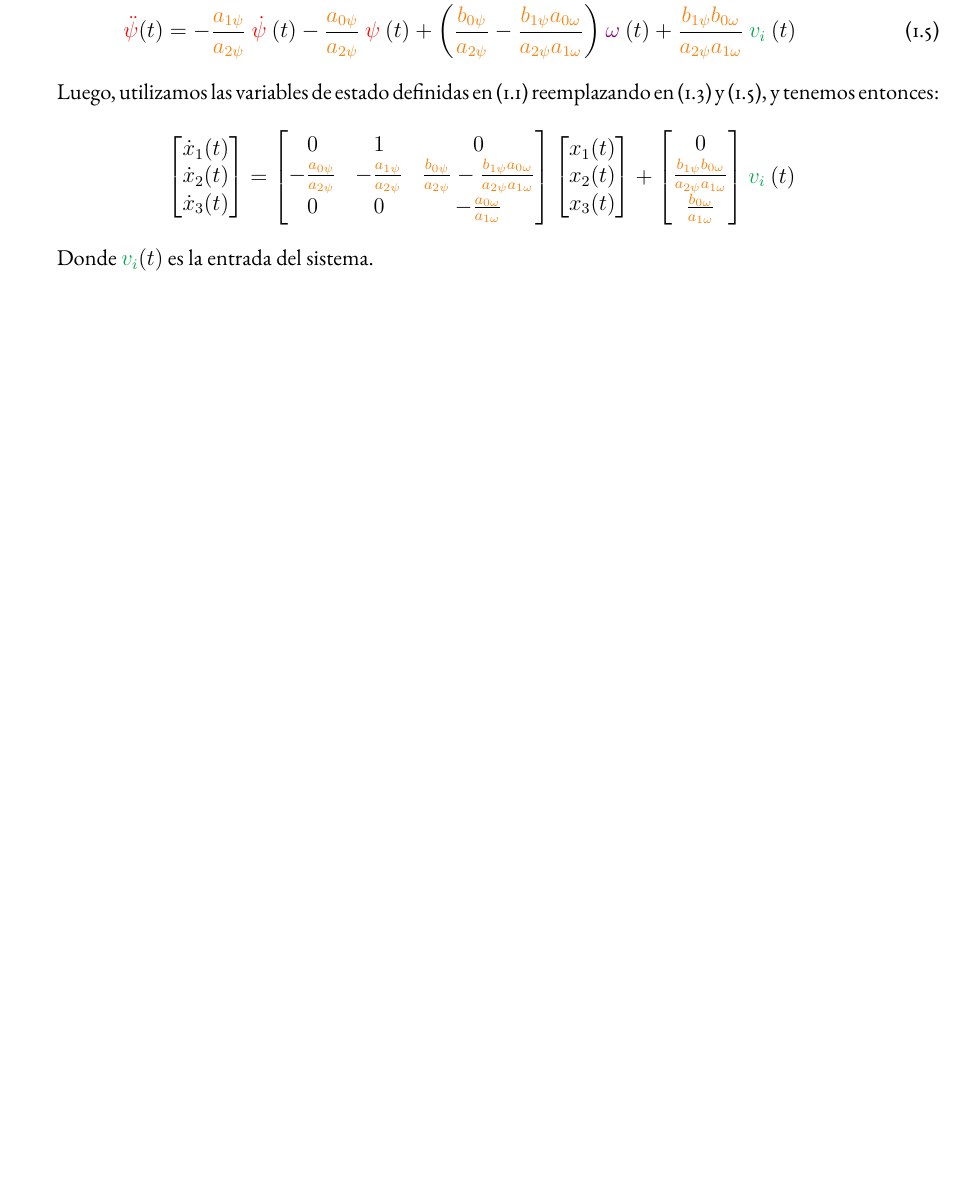
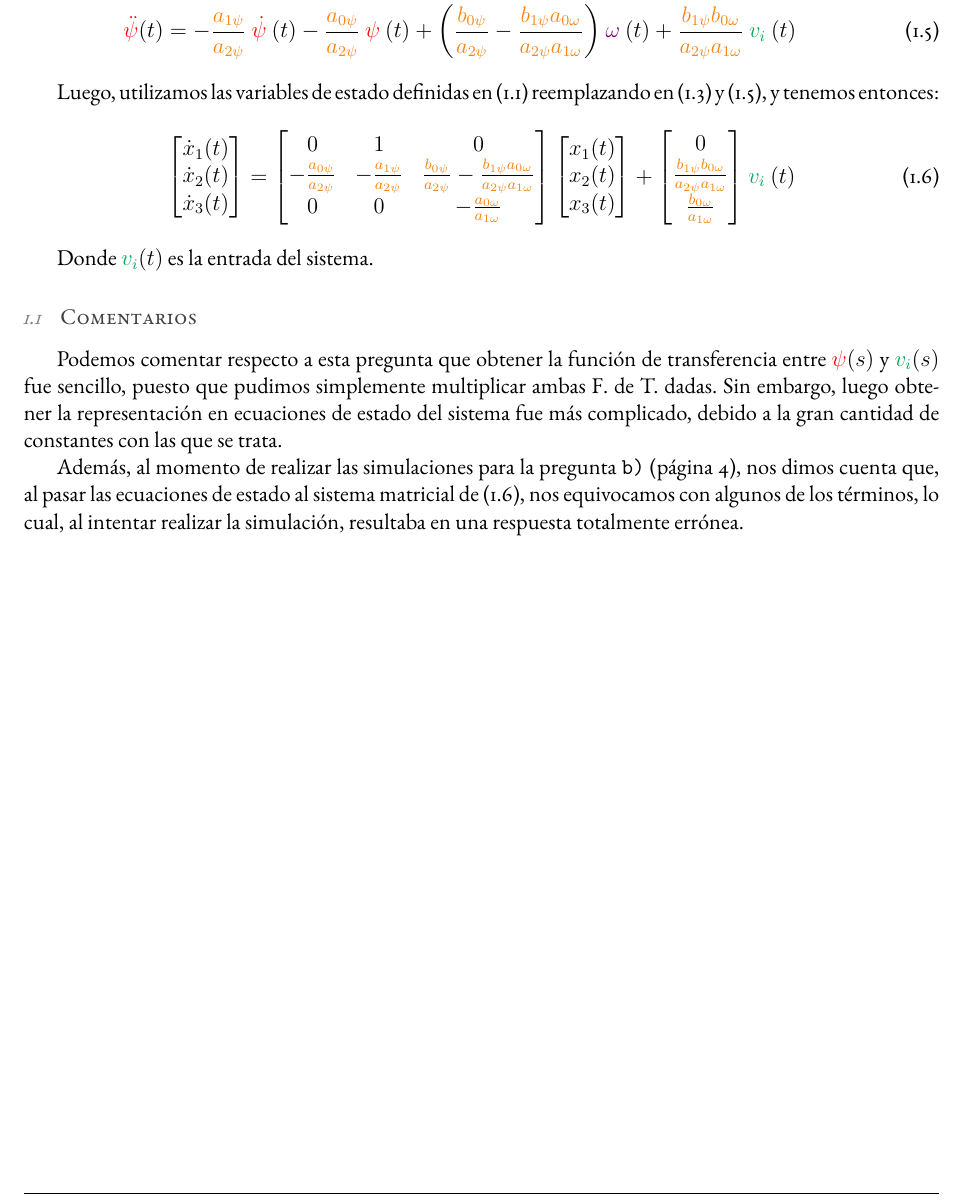
Before and after one commit to spiwocoal/Tarea-1-SDC, a LaTeX document (main.tex, which reads Secciones/2_Problema-1.tex): part of page 3 of 6, cut so that both start at the same text, the shorter picture padded with empty space. Compiled offline with pdfLaTeX.

Commit message:
Comentarios pregunta a)

```diff
--- a/Secciones/2_Problema-1.tex
+++ b/Secciones/2_Problema-1.tex
@@ -84,7 +84,7 @@ Luego, reemplazamos \eqref{eq:estado-omega} en \eqref{eq:estado-psi} y entonces:
 Luego, utilizamos las variables de estado definidas en \eqref{eq:var-estado}
 reemplazando en \eqref{eq:estado-omega} y \eqref{eq:estado-psi-2}, y tenemos
 entonces:
-\begin{equation}
+\begin{equation}\label{eq:matriz_sistema}
   \begin{bmatrix}\dot x_{1}(t) \\ \dot x_{2}(t) \\ \dot x_{3}(t)\end{bmatrix} =
     \begin{bmatrix}
       0 & 1 & 0 \\
@@ -102,5 +102,19 @@ entonces:
 
 Donde $\verd{v_{i}} (t)$ es la entrada del sistema.
 
+\subsection{Comentarios}
+
+Podemos comentar respecto a esta pregunta que obtener la función de transferencia
+entre $\rojo{\psi}(s)$ y $\verd{v_{i}}(s)$ fue sencillo, puesto que pudimos
+simplemente multiplicar ambas F. de T. dadas. Sin embargo, luego obtener la
+representación en ecuaciones de estado del sistema fue más complicado, debido
+a la gran cantidad de constantes con las que se trata.
+
+Además, al momento de realizar las simulaciones para la pregunta \texttt{b)}
+(página \pageref{pregunta-b}), nos dimos cuenta que, al pasar las ecuaciones
+de estado al sistema matricial de \eqref{eq:matriz_sistema}, nos equivocamos
+con algunos de los términos, lo cual, al intentar realizar la simulación,
+resultaba en una respuesta totalmente errónea.
+
 \FloatBarrier
 \newpage
```
Also changed, not shown: Secciones/3_Problema-2.tex (+1 -1 lines), Secciones/4_Problema-3.tex (+1 -1 lines), Secciones/2_Problema-1.tex (2 more changed lines).
